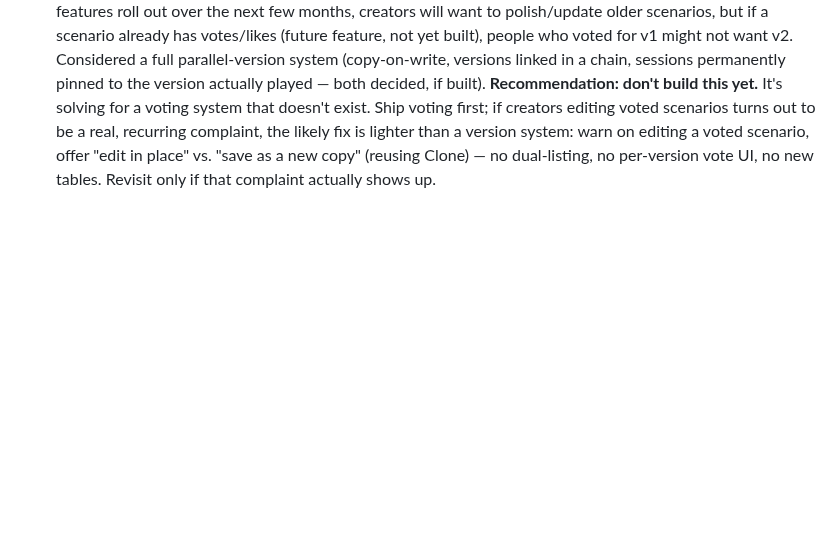
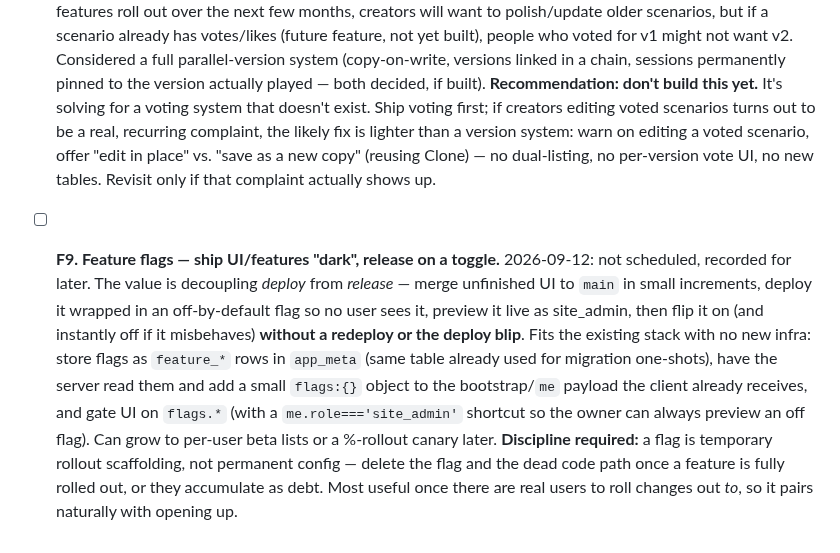
Before and after one commit to mattwb44/ProtoCall_trainer, a Markdown page: docs/ai/ux-backlog.md, the part around the change. Drawn GitHub-style; blank space fills up the shorter version.

```diff
--- a/docs/ai/ux-backlog.md
+++ b/docs/ai/ux-backlog.md
@@ -423,3 +423,18 @@ Non-trivial items get a `verifier` pass before being marked done.
   warn on editing a voted scenario, offer "edit in place" vs. "save as a new
   copy" (reusing Clone) — no dual-listing, no per-version vote UI, no new
   tables. Revisit only if that complaint actually shows up.
+- [ ] **F9. Feature flags — ship UI/features "dark", release on a toggle.**
+  2026-09-12: not scheduled, recorded for later. The value is decoupling
+  *deploy* from *release* — merge unfinished UI to `main` in small increments,
+  deploy it wrapped in an off-by-default flag so no user sees it, preview it
+  live as site_admin, then flip it on (and instantly off if it misbehaves)
+  **without a redeploy or the deploy blip**. Fits the existing stack with no new
+  infra: store flags as `feature_*` rows in `app_meta` (same table already used
+  for migration one-shots), have the server read them and add a small `flags:{}`
+  object to the bootstrap/`me` payload the client already receives, and gate UI
+  on `flags.*` (with a `me.role==='site_admin'` shortcut so the owner can always
+  preview an off flag). Can grow to per-user beta lists or a %-rollout canary
+  later. **Discipline required:** a flag is temporary rollout scaffolding, not
+  permanent config — delete the flag and the dead code path once a feature is
+  fully rolled out, or they accumulate as debt. Most useful once there are real
+  users to roll changes out *to*, so it pairs naturally with opening up.
```
Also changed, not shown: docs/ai/decisions.md (+9 -0 lines), docs/ai/next-session.md (+10 -12 lines).
